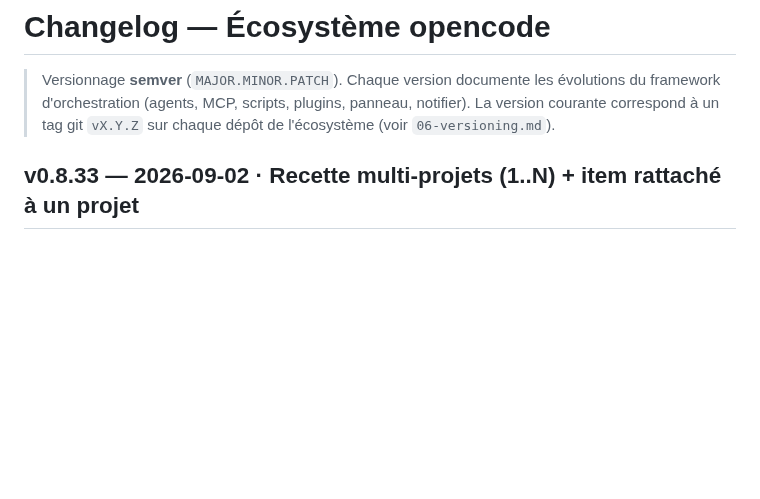
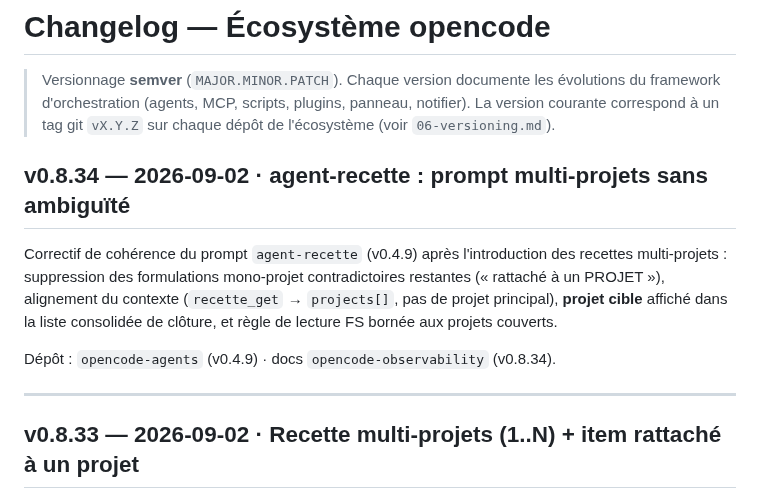
Before and after one commit to RINOHeinrich1/opencode-observability, a Markdown page: public/docs/CHANGELOG.md, the part around the change. GitHub-like rendering; blank space fills up the shorter version.

Commit message:
docs(v0.8.34): agent-recette prompt multi-projets sans ambiguïté (agents v0.4.9)

```diff
--- a/public/docs/CHANGELOG.md
+++ b/public/docs/CHANGELOG.md
@@ -4,6 +4,19 @@
 > évolutions du framework d'orchestration (agents, MCP, scripts, plugins,
 > panneau, notifier). La version courante correspond à un tag git `vX.Y.Z` sur
 > chaque dépôt de l'écosystème (voir `06-versioning.md`).
+
+## v0.8.34 — 2026-09-02 · agent-recette : prompt multi-projets sans ambiguïté
+
+Correctif de cohérence du prompt `agent-recette` (v0.4.9) après l'introduction
+des recettes multi-projets : suppression des formulations mono-projet
+contradictoires restantes (« rattaché à un PROJET »), alignement du contexte
+(`recette_get` → `projects[]`, pas de projet principal), **projet cible** affiché
+dans la liste consolidée de clôture, et règle de lecture FS bornée aux projets
+couverts.
+
+Dépôt : `opencode-agents` (v0.4.9) · docs `opencode-observability` (v0.8.34).
+
+---
 
 ## v0.8.33 — 2026-09-02 · Recette multi-projets (1..N) + item rattaché à un projet
 
```
Also changed, not shown: public/docs/06-versioning.md (+3 -3 lines).
